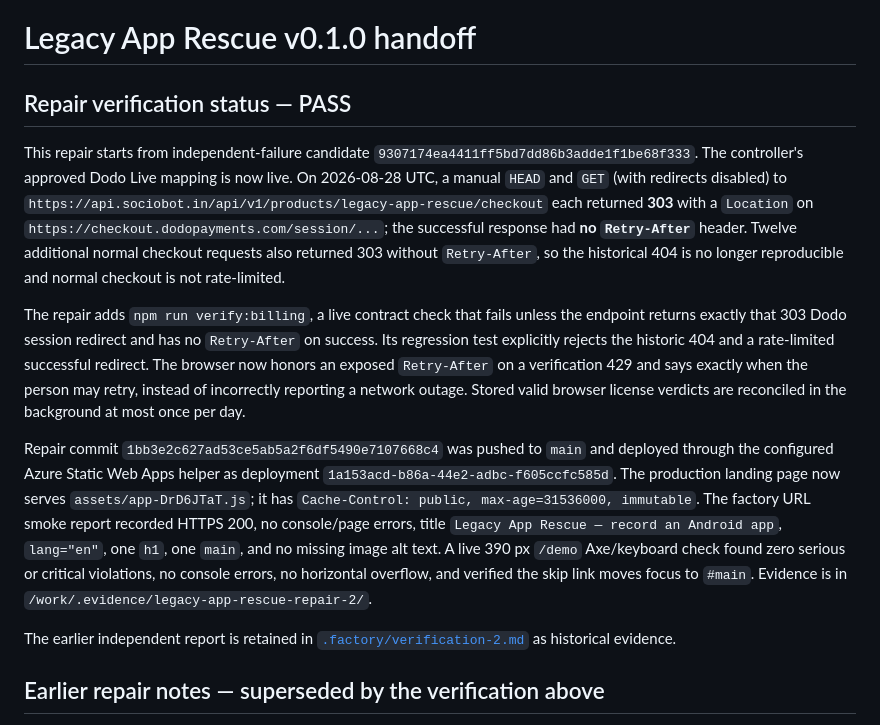
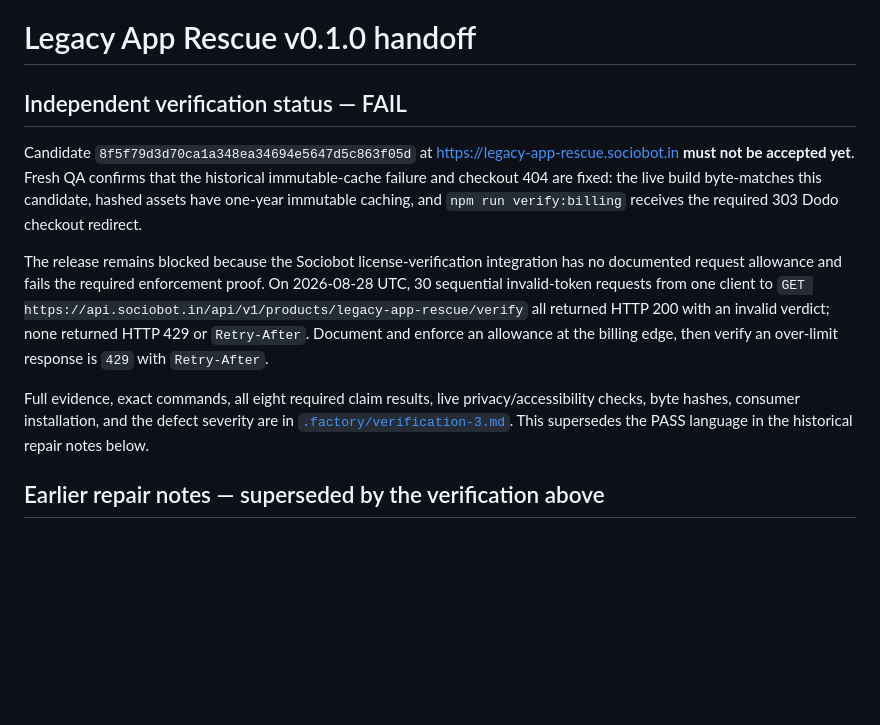
Before and after one commit to B-Divyesh/sf-legacy-app-rescue, a Markdown page: .factory/handoff.md, the part around the change. GitHub-like rendering; blank space fills up the shorter version.

Commit message:
docs: record independent verification failure

```diff
--- a/.factory/handoff.md
+++ b/.factory/handoff.md
@@ -1,14 +1,12 @@
 # Legacy App Rescue v0.1.0 handoff
 
-## Repair verification status — PASS
+## Independent verification status — FAIL
 
-This repair starts from independent-failure candidate `9307174ea4411ff5bd7dd86b3adde1f1be68f333`. The controller's approved Dodo Live mapping is now live. On 2026-08-28 UTC, a manual `HEAD` and `GET` (with redirects disabled) to `https://api.sociobot.in/api/v1/products/legacy-app-rescue/checkout` each returned **303** with a `Location` on `https://checkout.dodopayments.com/session/...`; the successful response had **no `Retry-After`** header. Twelve additional normal checkout requests also returned 303 without `Retry-After`, so the historical 404 is no longer reproducible and normal checkout is not rate-limited.
+Candidate `8f5f79d3d70ca1a348ea34694e5647d5c863f05d` at <https://legacy-app-rescue.sociobot.in> **must not be accepted yet**. Fresh QA confirms that the historical immutable-cache failure and checkout 404 are fixed: the live build byte-matches this candidate, hashed assets have one-year immutable caching, and `npm run verify:billing` receives the required 303 Dodo checkout redirect.
 
-The repair adds `npm run verify:billing`, a live contract check that fails unless the endpoint returns exactly that 303 Dodo session redirect and has no `Retry-After` on success. Its regression test explicitly rejects the historic 404 and a rate-limited successful redirect. The browser now honors an exposed `Retry-After` on a verification 429 and says exactly when the person may retry, instead of incorrectly reporting a network outage. Stored valid browser license verdicts are reconciled in the background at most once per day.
+The release remains blocked because the Sociobot license-verification integration has no documented request allowance and fails the required enforcement proof. On 2026-08-28 UTC, 30 sequential invalid-token requests from one client to `GET https://api.sociobot.in/api/v1/products/legacy-app-rescue/verify` all returned HTTP 200 with an invalid verdict; none returned HTTP 429 or `Retry-After`. Document and enforce an allowance at the billing edge, then verify an over-limit response is `429` with `Retry-After`.
 
-Repair commit `1bb3e2c627ad53ce5ab5a2f6df5490e7107668c4` was pushed to `main` and deployed through the configured Azure Static Web Apps helper as deployment `1a153acd-b86a-44e2-adbc-f605ccfc585d`. The production landing page now serves `assets/app-DrD6JTaT.js`; it has `Cache-Control: public, max-age=31536000, immutable`. The factory URL smoke report recorded HTTPS 200, no console/page errors, title `Legacy App Rescue — record an Android app`, `lang="en"`, one `h1`, one `main`, and no missing image alt text. A live 390 px `/demo` Axe/keyboard check found zero serious or critical violations, no console errors, no horizontal overflow, and verified the skip link moves focus to `#main`. Evidence is in `/work/.evidence/legacy-app-rescue-repair-2/`.
-
-The earlier independent report is retained in [`.factory/verification-2.md`](verification-2.md) as historical evidence.
+Full evidence, exact commands, all eight required claim results, live privacy/accessibility checks, byte hashes, consumer installation, and the defect severity are in [`.factory/verification-3.md`](verification-3.md). This supersedes the PASS language in the historical repair notes below.
 
 ## Earlier repair notes — superseded by the verification above
 
```
Also changed, not shown: .factory/verification-3.md (added, +82 -0 lines).
